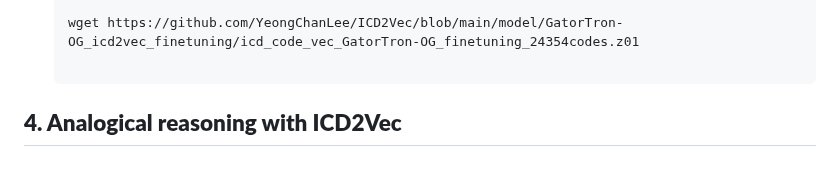
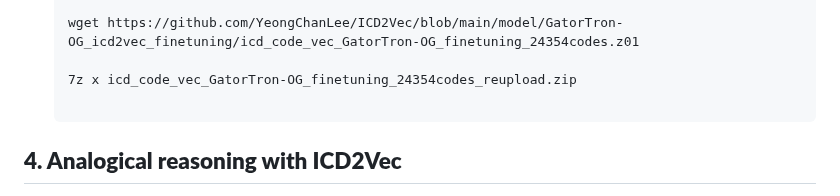
Before and after one commit to YeongChanLee/ICD2Vec, a Markdown page: README.md, the part around the change. Rendered like a GitHub page; blank space fills up the shorter version.

Commit message:
Update README.md
add how to unzip the split-zipped file.

````diff
--- a/README.md
+++ b/README.md
@@ -99,6 +99,8 @@ You can also easily apply ICD2Vec based on other models in our paper.<br/>
 
     wget https://github.com/YeongChanLee/ICD2Vec/blob/main/model/GatorTron-OG_icd2vec_finetuning/icd_code_vec_GatorTron-OG_finetuning_24354codes.z01
 
+    7z x icd_code_vec_GatorTron-OG_finetuning_24354codes_reupload.zip
+
     ```
 
 ## **4. Analogical reasoning with ICD2Vec**
````
